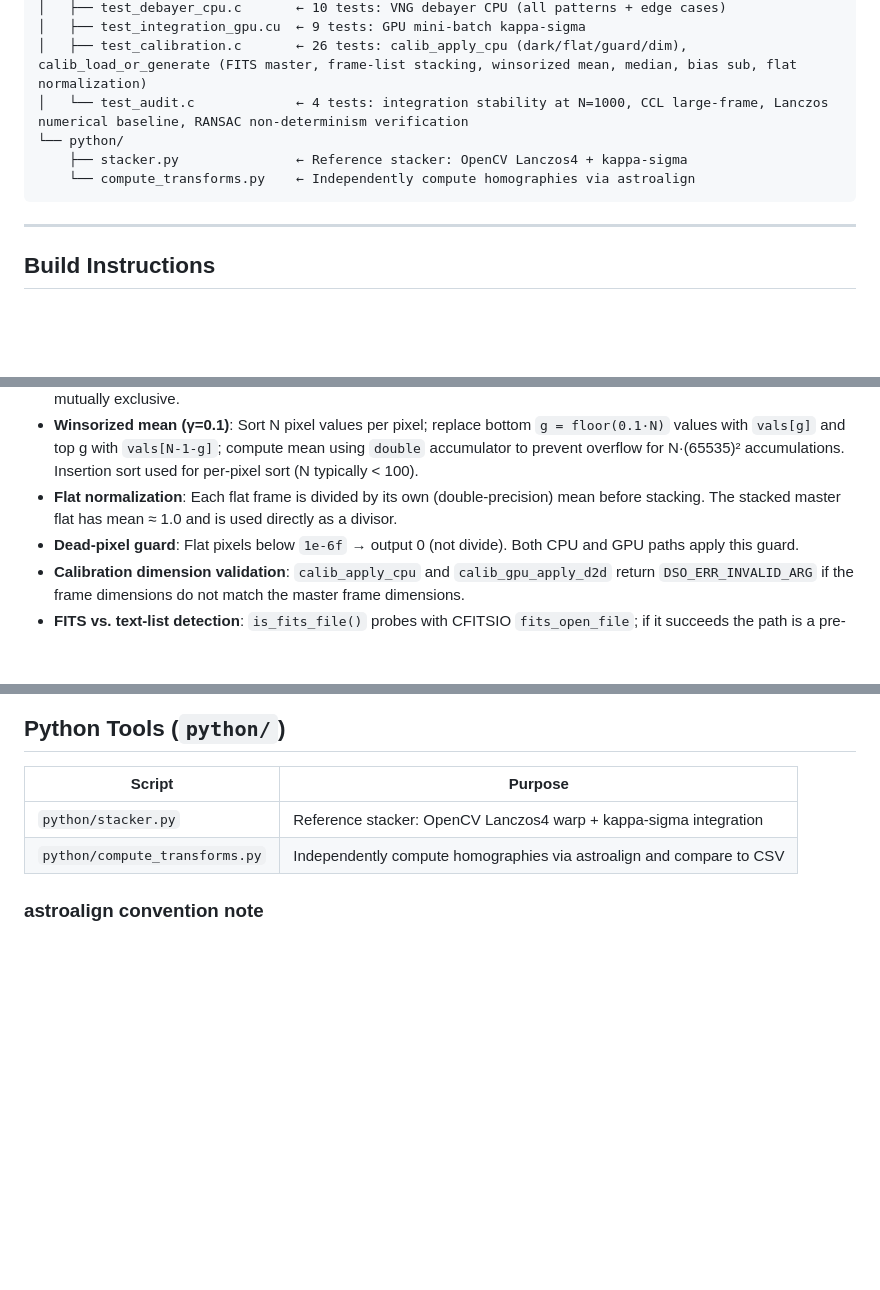
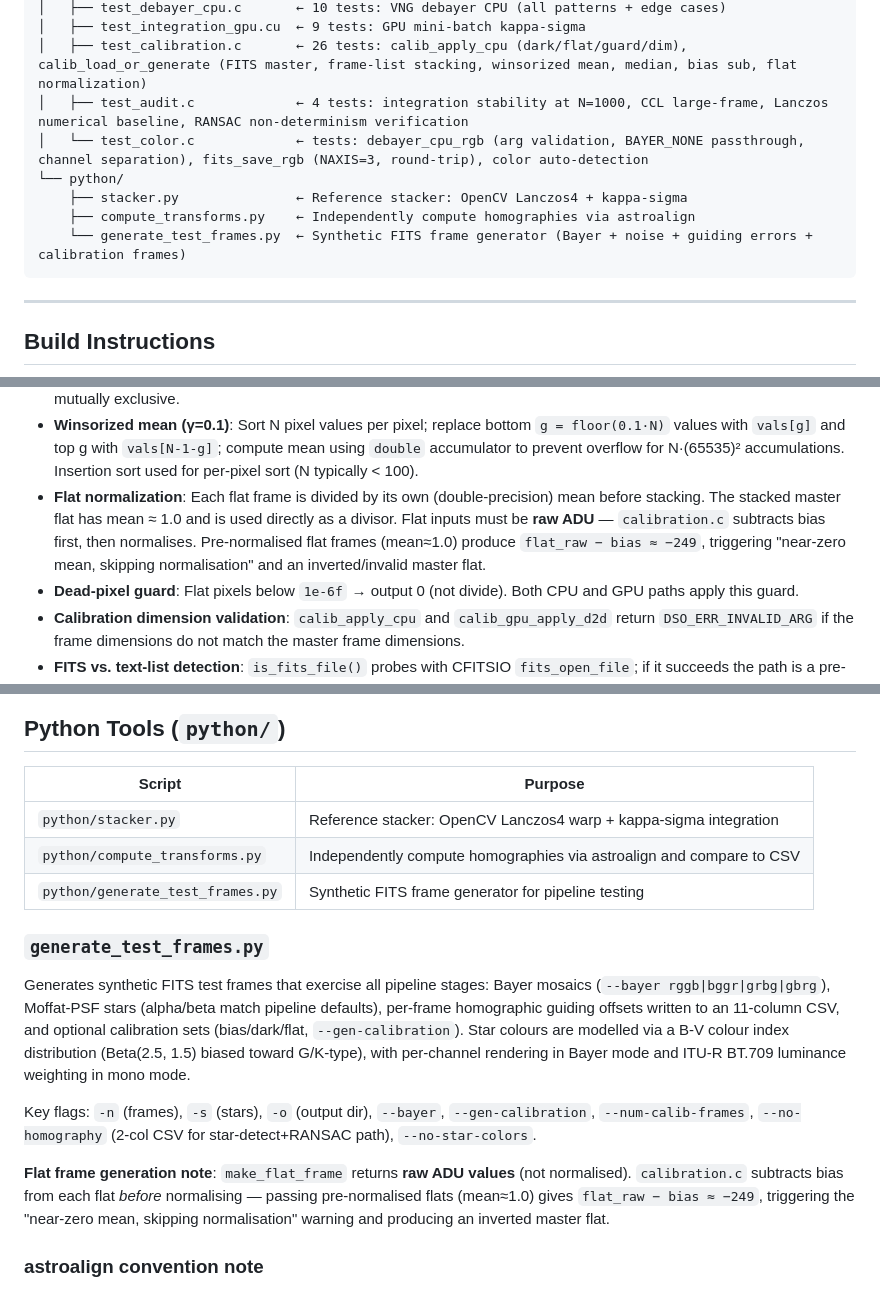
Before and after one commit to gs18113/gpu-dso-stacker, a Markdown page: CLAUDE.md, 3 parts joined by grey strips. Rendered like a GitHub page; blank space fills up the shorter version.

Commit message:
add documentation

````diff
--- a/CLAUDE.md
+++ b/CLAUDE.md
@@ -84,10 +84,12 @@ gpu-dso-stacker/
 │   ├── test_debayer_cpu.c       ← 10 tests: VNG debayer CPU (all patterns + edge cases)
 │   ├── test_integration_gpu.cu  ← 9 tests: GPU mini-batch kappa-sigma
 │   ├── test_calibration.c       ← 26 tests: calib_apply_cpu (dark/flat/guard/dim), calib_load_or_generate (FITS master, frame-list stacking, winsorized mean, median, bias sub, flat normalization)
-│   └── test_audit.c             ← 4 tests: integration stability at N=1000, CCL large-frame, Lanczos numerical baseline, RANSAC non-determinism verification
+│   ├── test_audit.c             ← 4 tests: integration stability at N=1000, CCL large-frame, Lanczos numerical baseline, RANSAC non-determinism verification
+│   └── test_color.c             ← tests: debayer_cpu_rgb (arg validation, BAYER_NONE passthrough, channel separation), fits_save_rgb (NAXIS=3, round-trip), color auto-detection
 └── python/
     ├── stacker.py               ← Reference stacker: OpenCV Lanczos4 + kappa-sigma
-    └── compute_transforms.py    ← Independently compute homographies via astroalign
+    ├── compute_transforms.py    ← Independently compute homographies via astroalign
+    └── generate_test_frames.py  ← Synthetic FITS frame generator (Bayer + noise + guiding errors + calibration frames)
 ```
 
 ---
@@ -442,7 +444,7 @@ DsoError pipeline_run_cpu(FrameInfo *frames, int n_frames, int has_transforms,
 - **GPU kappa-sigma variance uses `double`**: `kappa_sigma_batch_kernel` accumulates squared deviations into `double sq` (not `float`). For pixel values up to 65535 and batch size 64, max sq ≈ 2.75×10¹¹ exceeds float precision; using double matches the CPU `integrate_kappa_sigma` implementation.
 - **Calibration formula**: `light_cal = (light - dark_master) / flat_master`. Applied before debayering. With bias: `dark_master = stack(dark_raw - bias)`, `flat_master = stack(normalize(flat_raw - bias))`. With darkflat: `dark_master = stack(dark_raw)`, `flat_master = stack(normalize(flat_raw - darkflat))`. Bias and darkflat are mutually exclusive.
 - **Winsorized mean (γ=0.1)**: Sort N pixel values per pixel; replace bottom `g = floor(0.1·N)` values with `vals[g]` and top g with `vals[N-1-g]`; compute mean using `double` accumulator to prevent overflow for N·(65535)² accumulations. Insertion sort used for per-pixel sort (N typically < 100).
-- **Flat normalization**: Each flat frame is divided by its own (double-precision) mean before stacking. The stacked master flat has mean ≈ 1.0 and is used directly as a divisor.
+- **Flat normalization**: Each flat frame is divided by its own (double-precision) mean before stacking. The stacked master flat has mean ≈ 1.0 and is used directly as a divisor. Flat inputs must be **raw ADU** — `calibration.c` subtracts bias first, then normalises. Pre-normalised flat frames (mean≈1.0) produce `flat_raw − bias ≈ −249`, triggering "near-zero mean, skipping normalisation" and an inverted/invalid master flat.
 - **Dead-pixel guard**: Flat pixels below `1e-6f` → output 0 (not divide). Both CPU and GPU paths apply this guard.
 - **Calibration dimension validation**: `calib_apply_cpu` and `calib_gpu_apply_d2d` return `DSO_ERR_INVALID_ARG` if the frame dimensions do not match the master frame dimensions.
 - **FITS vs. text-list detection**: `is_fits_file()` probes with CFITSIO `fits_open_file`; if it succeeds the path is a pre-computed master, otherwise it is treated as a newline-separated text frame list.
@@ -473,6 +475,15 @@ DsoError pipeline_run_cpu(FrameInfo *frames, int n_frames, int has_transforms,
 |---|---|
 | `python/stacker.py` | Reference stacker: OpenCV Lanczos4 warp + kappa-sigma integration |
 | `python/compute_transforms.py` | Independently compute homographies via astroalign and compare to CSV |
+| `python/generate_test_frames.py` | Synthetic FITS frame generator for pipeline testing |
+
+### `generate_test_frames.py`
+
+Generates synthetic FITS test frames that exercise all pipeline stages: Bayer mosaics (`--bayer rggb|bggr|grbg|gbrg`), Moffat-PSF stars (alpha/beta match pipeline defaults), per-frame homographic guiding offsets written to an 11-column CSV, and optional calibration sets (bias/dark/flat, `--gen-calibration`). Star colours are modelled via a B-V colour index distribution (Beta(2.5, 1.5) biased toward G/K-type), with per-channel rendering in Bayer mode and ITU-R BT.709 luminance weighting in mono mode.
+
+Key flags: `-n` (frames), `-s` (stars), `-o` (output dir), `--bayer`, `--gen-calibration`, `--num-calib-frames`, `--no-homography` (2-col CSV for star-detect+RANSAC path), `--no-star-colors`.
+
+**Flat frame generation note**: `make_flat_frame` returns **raw ADU values** (not normalised). `calibration.c` subtracts bias from each flat *before* normalising — passing pre-normalised flats (mean≈1.0) gives `flat_raw − bias ≈ −249`, triggering the "near-zero mean, skipping normalisation" warning and producing an inverted master flat.
 
 ### astroalign convention note
 `astroalign.find_transform(source, target)` returns an `AffineTransform` whose `.params` maps **source → target** (the forward direction: frame → ref). Since the CSV stores the **backward** map (ref → src), always call `np.linalg.inv(transform.params)` before comparing to CSV homographies.
````
